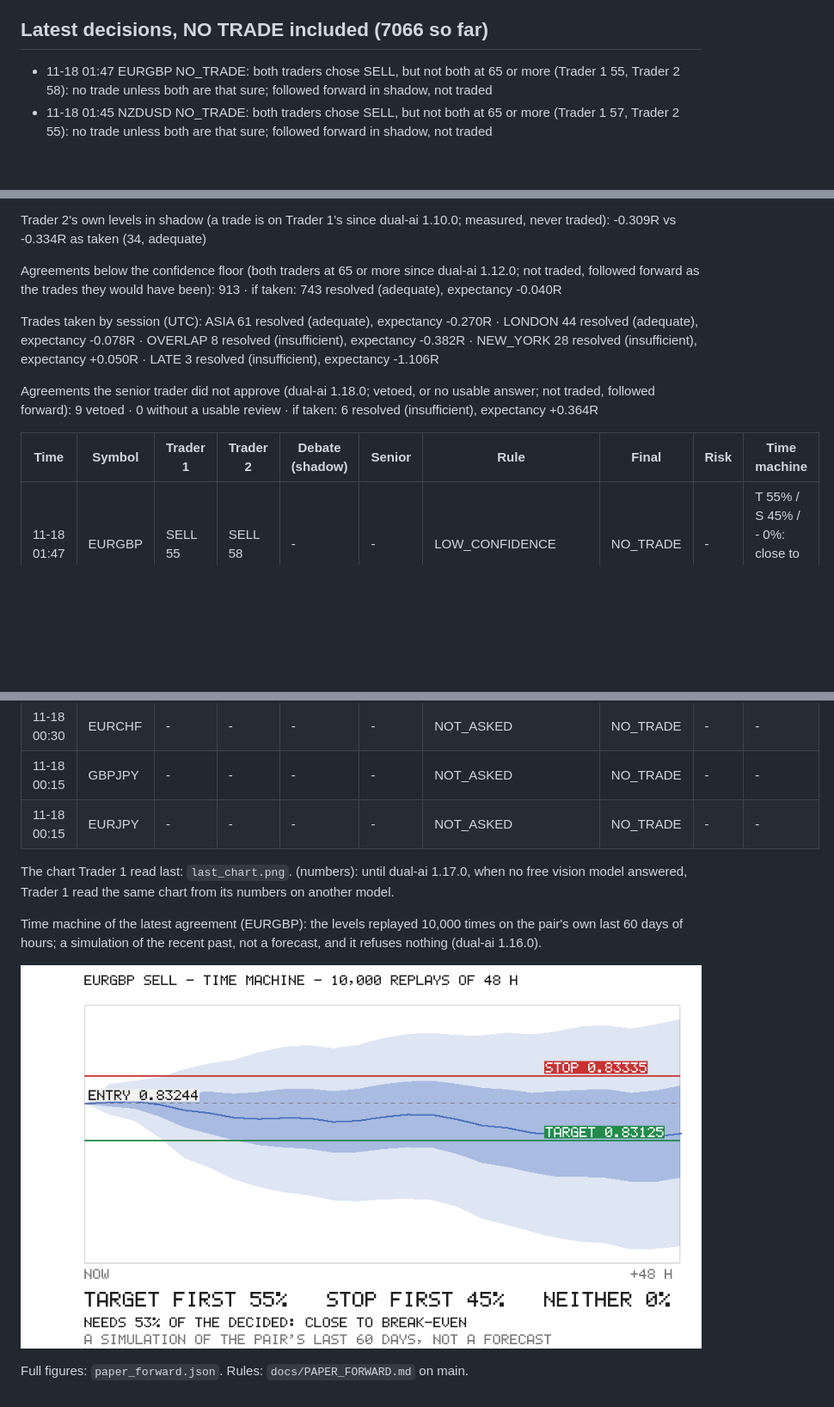
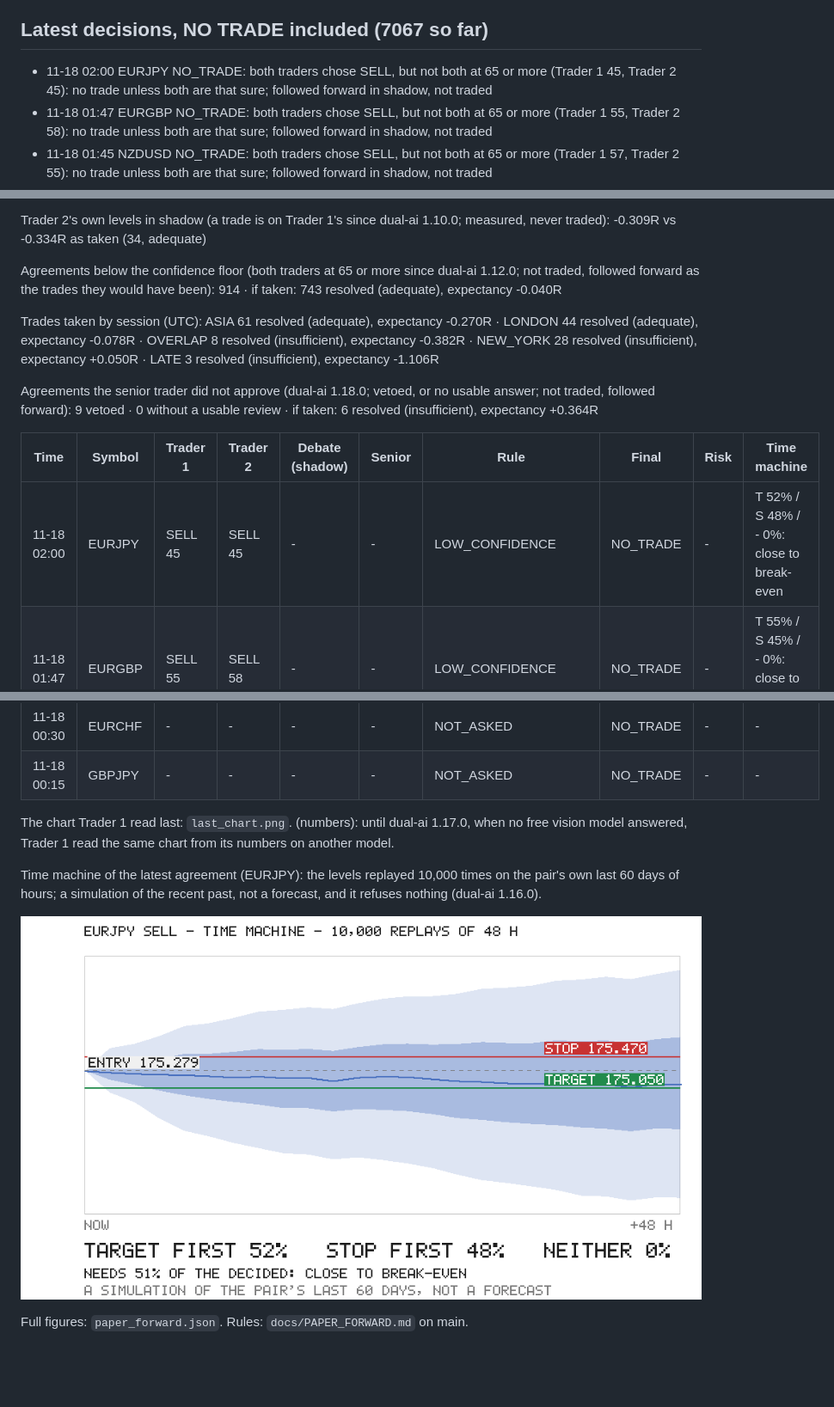
Before and after one commit to rimurukingdemon313/autonomous-bot-trader, a Markdown page: REPORT.md, 3 parts joined by grey strips. Shown at 86% size. GitHub-like rendering; pictures changed too: last_time_machine.png; blank space fills up the shorter version.

Commit message:
paper forward 2026-11-18T02:18Z

```diff
--- a/REPORT.md
+++ b/REPORT.md
@@ -72,8 +72,9 @@ The 4 trade(s) taken out of the account, checked the same way: 4 ours (DESK: not
 - 10-29 17:02 GBPJPY BUY: AI DECISION → RISK APPROVED → PAPER EXECUTED
 - 10-29 17:00 EURJPY BUY: AI DECISION → RISK REJECTED — reward_risk: 1.19 vs minimum 1.2; currency_conflict: BUY EURJPY would bet against an open position: EURUSD SELL is short EUR
 
-## Latest decisions, NO TRADE included (7066 so far)
+## Latest decisions, NO TRADE included (7067 so far)
 
+- 11-18 02:00 EURJPY NO_TRADE: both traders chose SELL, but not both at 65 or more (Trader 1 45, Trader 2 45): no trade unless both are that sure; followed forward in shadow, not traded
 - 11-18 01:47 EURGBP NO_TRADE: both traders chose SELL, but not both at 65 or more (Trader 1 55, Trader 2 58): no trade unless both are that sure; followed forward in shadow, not traded
 - 11-18 01:45 NZDUSD NO_TRADE: both traders chose SELL, but not both at 65 or more (Trader 1 57, Trader 2 55): no trade unless both are that sure; followed forward in shadow, not traded
 - 11-18 01:20 USDCHF NO_TRADE: the traders disagree (Trader 1 BUY 58, Trader 2 SELL 55): no trade unless both choose the same side; the debate (inclusionai/ling-3.2-flash:free) would have chosen BUY: followed forward in shadow, not
@@ -131,7 +131,7 @@ Exits in shadow (the same trades, followed again; measured, never traded): break
 
 Trader 2's own levels in shadow (a trade is on Trader 1's since dual-ai 1.10.0; measured, never traded): -0.309R vs -0.334R as taken (34, adequate)
 
-Agreements below the confidence floor (both traders at 65 or more since dual-ai 1.12.0; not traded, followed forward as the trades they would have been): 913 · if taken: 743 resolved (adequate), expectancy -0.040R
+Agreements below the confidence floor (both traders at 65 or more since dual-ai 1.12.0; not traded, followed forward as the trades they would have been): 914 · if taken: 743 resolved (adequate), expectancy -0.040R
 
 Trades taken by session (UTC): ASIA 61 resolved (adequate), expectancy -0.270R · LONDON 44 resolved (adequate), expectancy -0.078R · OVERLAP 8 resolved (insufficient), expectancy -0.382R · NEW_YORK 28 resolved (insufficient), expectancy +0.050R · LATE 3 resolved (insufficient), expectancy -1.106R
 
@@ -139,6 +139,7 @@ Agreements the senior trader did not approve (dual-ai 1.18.0; vetoed, or no usab
 
 | Time | Symbol | Trader 1 | Trader 2 | Debate (shadow) | Senior | Rule | Final | Risk | Time machine |
 |---|---|---|---|---|---|---|---|---|---|
+| 11-18 02:00 | EURJPY | SELL 45 | SELL 45 | - | -  | LOW_CONFIDENCE | NO_TRADE | - | T 52% / S 48% / - 0%: close to break-even |
 | 11-18 01:47 | EURGBP | SELL 55 | SELL 58 | - | -  | LOW_CONFIDENCE | NO_TRADE | - | T 55% / S 45% / - 0%: close to break-even |
 | 11-18 01:45 | NZDUSD | SELL 57 | SELL 55 | - | -  | LOW_CONFIDENCE | NO_TRADE | - | T 47% / S 53% / - 0%: leans toward the stop |
 | 11-18 01:20 | USDCHF | BUY 58 | SELL 55 | BUY | -  | DISAGREE | NO_TRADE | - | - |
@@ -150,11 +151,10 @@ Agreements the senior trader did not approve (dual-ai 1.18.0; vetoed, or no usab
 | 11-18 00:30 | AUDJPY | -  | -  | - | -  | NOT_ASKED | NO_TRADE | - | - |
 | 11-18 00:30 | EURCHF | -  | -  | - | -  | NOT_ASKED | NO_TRADE | - | - |
 | 11-18 00:15 | GBPJPY | -  | -  | - | -  | NOT_ASKED | NO_TRADE | - | - |
-| 11-18 00:15 | EURJPY | -  | -  | - | -  | NOT_ASKED | NO_TRADE | - | - |
 
 The chart Trader 1 read last: `last_chart.png`. (numbers): until dual-ai 1.17.0, when no free vision model answered, Trader 1 read the same chart from its numbers on another model.
 
-Time machine of the latest agreement (EURGBP): the levels replayed 10,000 times on the pair's own last 60 days of hours; a simulation of the recent past, not a forecast, and it refuses nothing (dual-ai 1.16.0).
+Time machine of the latest agreement (EURJPY): the levels replayed 10,000 times on the pair's own last 60 days of hours; a simulation of the recent past, not a forecast, and it refuses nothing (dual-ai 1.16.0).
 
 ![time machine](last_time_machine.png)
 
```
Also changed, not shown: other parts of REPORT.md (+4 -5 lines), last_chart.png, 1 other file.
